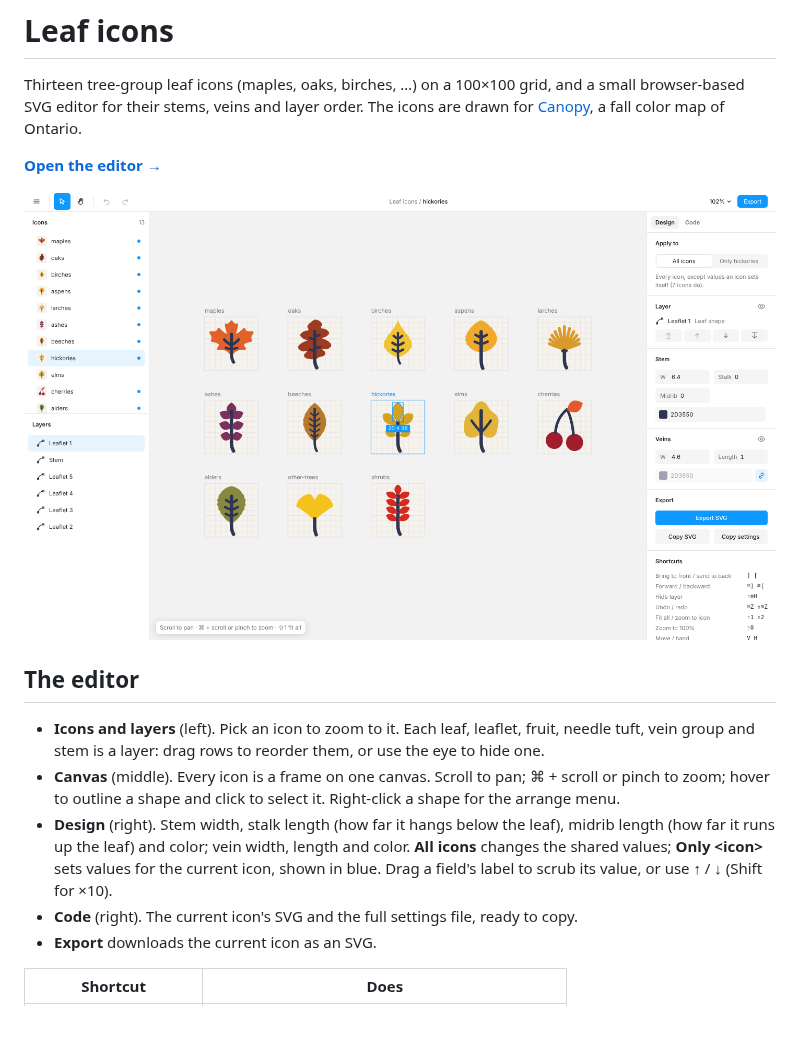
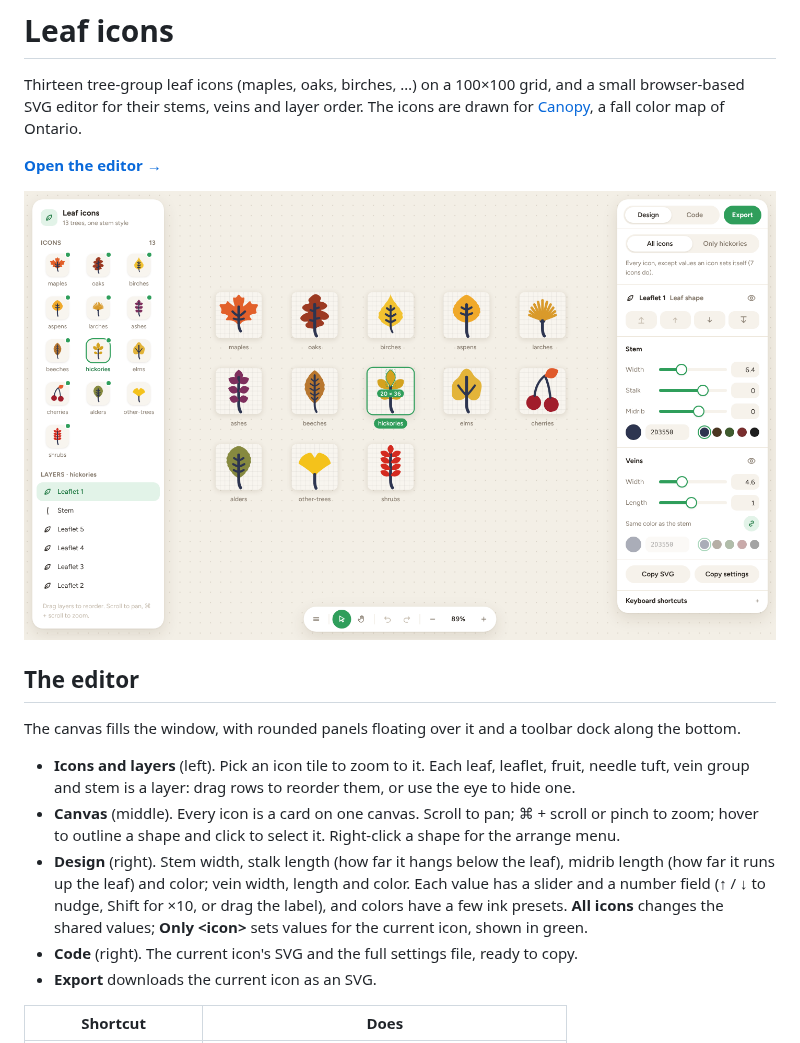
Before and after one commit to maarib/leaf-icons, a Markdown page: README.md, the part around the change. Drawn GitHub-style; pictures changed too: docs/editor.png; blank space fills up the shorter version.

```diff
--- a/README.md
+++ b/README.md
@@ -8,9 +8,11 @@ Thirteen tree-group leaf icons (maples, oaks, birches, …) on a 100×100 grid,
 
 ## The editor
 
-- **Icons and layers** (left). Pick an icon to zoom to it. Each leaf, leaflet, fruit, needle tuft, vein group and stem is a layer: drag rows to reorder them, or use the eye to hide one.
-- **Canvas** (middle). Every icon is a frame on one canvas. Scroll to pan; ⌘ + scroll or pinch to zoom; hover to outline a shape and click to select it. Right-click a shape for the arrange menu.
-- **Design** (right). Stem width, stalk length (how far it hangs below the leaf), midrib length (how far it runs up the leaf) and color; vein width, length and color. **All icons** changes the shared values; **Only \<icon\>** sets values for the current icon, shown in blue. Drag a field's label to scrub its value, or use ↑ / ↓ (Shift for ×10).
+The canvas fills the window, with rounded panels floating over it and a toolbar dock along the bottom.
+
+- **Icons and layers** (left). Pick an icon tile to zoom to it. Each leaf, leaflet, fruit, needle tuft, vein group and stem is a layer: drag rows to reorder them, or use the eye to hide one.
+- **Canvas** (middle). Every icon is a card on one canvas. Scroll to pan; ⌘ + scroll or pinch to zoom; hover to outline a shape and click to select it. Right-click a shape for the arrange menu.
+- **Design** (right). Stem width, stalk length (how far it hangs below the leaf), midrib length (how far it runs up the leaf) and color; vein width, length and color. Each value has a slider and a number field (↑ / ↓ to nudge, Shift for ×10, or drag the label), and colors have a few ink presets. **All icons** changes the shared values; **Only \<icon\>** sets values for the current icon, shown in green.
 - **Code** (right). The current icon's SVG and the full settings file, ready to copy.
 - **Export** downloads the current icon as an SVG.
 
```
Also changed, not shown: 2 other files.
